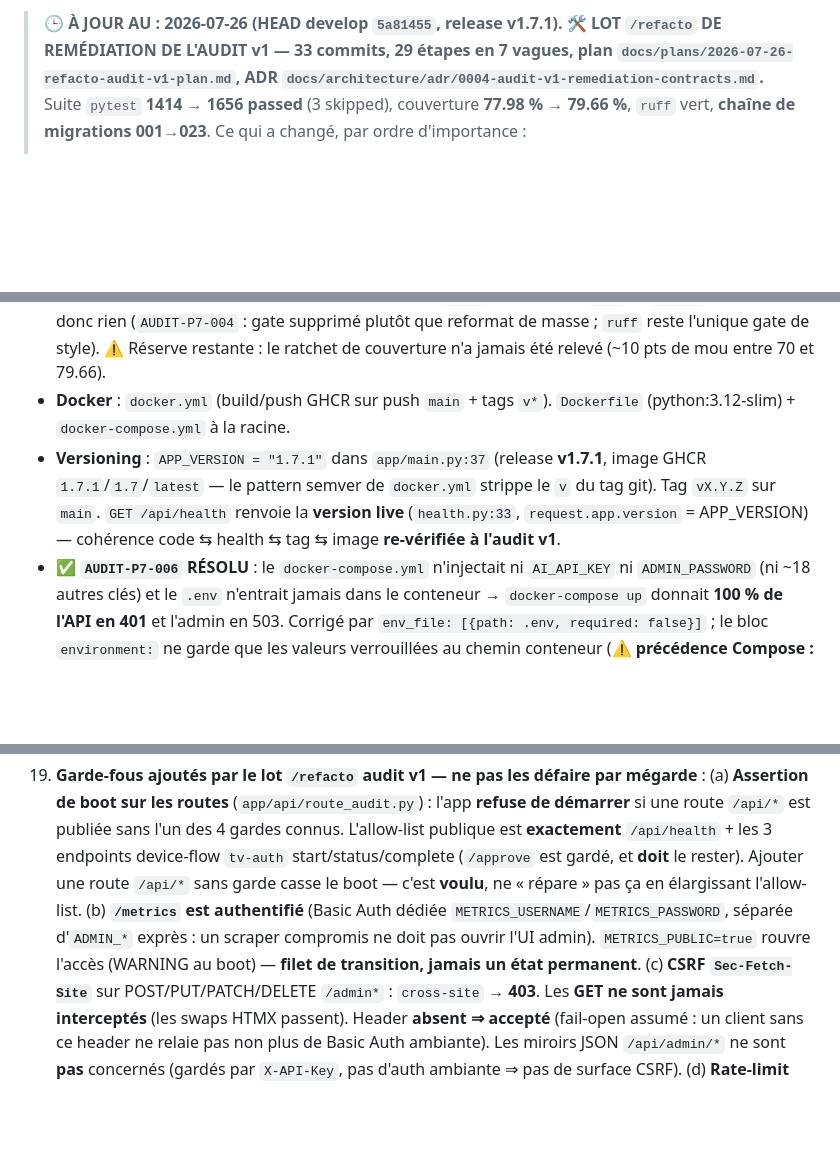
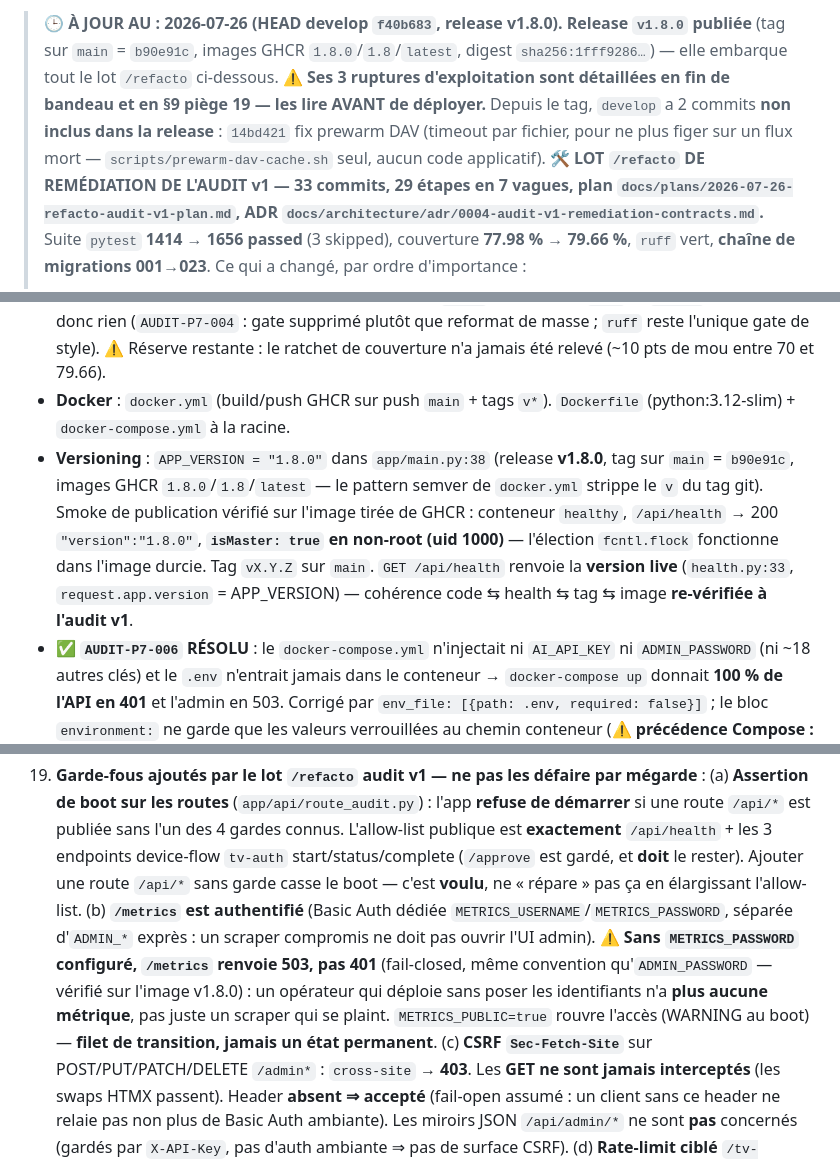
Before and after one commit to ChakirHamzaChahid/Plexhub-Backend, a Markdown page: CLAUDE.md, 3 parts joined by grey strips. Rendered like a GitHub page; blank space fills up the shorter version.

Commit message:
docs: sync-context @ HEAD f40b683 — release v1.8.0
- bandeau : HEAD f40b683, release v1.8.0 (tag main b90e91c, images GHCR
  1.8.0/1.8/latest), + les 2 commits post-tag NON inclus dans la release
  (14bd421 fix prewarm DAV, scripts/ seul)
- §2 / §4 : APP_VERSION 1.7.1 -> 1.8.0 (main.py:38), résultat du smoke sur
  l'image tirée de GHCR — healthy, /api/health 200 "version":"1.8.0", et
  isMaster:true en non-root uid 1000 (l'élection fcntl fonctionne dans
  l'image durcie, ce qui valide la rupture nº3 en conditions réelles)
- §9 piège 19b : préciser que SANS METRICS_PASSWORD, /metrics renvoie 503
  et non 401 — constaté empiriquement sur l'image publiée. C'est plus
  contraignant qu'annoncé : un opérateur qui déploie sans poser les
  identifiants perd toutes ses métriques, il ne s'agit pas d'un simple
  scraper qui se plaint.

Co-Authored-By: Claude Opus 5 (1M context) <noreply@anthropic.com>

```diff
--- a/CLAUDE.md
+++ b/CLAUDE.md
@@ -1,4 +1,4 @@
-> 🕒 **À JOUR AU : 2026-07-26 (HEAD develop `5a81455`, release **v1.7.1**).**
+> 🕒 **À JOUR AU : 2026-07-26 (HEAD develop `f40b683`, release **v1.8.0**).** **Release `v1.8.0` publiée** (tag sur `main` = `b90e91c`, images GHCR `1.8.0`/`1.8`/`latest`, digest `sha256:1fff9286…`) — elle embarque tout le lot `/refacto` ci-dessous. ⚠️ **Ses 3 ruptures d'exploitation sont détaillées en fin de bandeau et en §9 piège 19 — les lire AVANT de déployer.** Depuis le tag, `develop` a 2 commits **non inclus dans la release** : `14bd421` fix prewarm DAV (timeout par fichier, pour ne plus figer sur un flux mort — `scripts/prewarm-dav-cache.sh` seul, aucun code applicatif).
 > **🛠️ LOT `/refacto` DE REMÉDIATION DE L'AUDIT v1 — 33 commits, 29 étapes en 7 vagues, plan `docs/plans/2026-07-26-refacto-audit-v1-plan.md`, ADR `docs/architecture/adr/0004-audit-v1-remediation-contracts.md`.** Suite `pytest` **1414 → 1656 passed** (3 skipped), couverture **77.98 % → 79.66 %**, `ruff` vert, **chaîne de migrations 001→023**. Ce qui a changé, par ordre d'importance :
 > - **Cassures fonctionnelles réparées** : le handshake **`jobId` des 5 triggers `/api/sync/*` était mort de bout en bout** (routeur et worker fabriquaient des ids différents) → registre partagé `app/services/job_registry.py`, `jobId` créé **avant** la planification, **404** sur id inconnu (au lieu d'un `200 {"status":"unknown"}` indistinguable), `phase` exposée sur `/full-pipeline`, + test `trigger→status` sur les 5 triggers. **`display_rating` avait deux écrivains qui s'écrasaient** (oscillation selon l'ordre des jobs) → source unique `rating_blend` (⚠️ le §5.2 « deux formules coexistent by design » est **CADUC**).
 > - **Résilience DB** : `commit_with_retry` était **structurellement inopérant** (n'attrapait que `OperationalError`, jamais `PendingRollbackError` sur session invalidée) → primitive **`write_with_retry`** (session neuve par tentative, `utils/db_retry.py`), **13 call-sites convertis** sur ~36, les autres **délibérément laissés avec justification transactionnelle** (lecture-modification-écriture sur session partagée, ou appel réseau upstream qui serait rejoué 4×). Voir §3/§9 piège 8.
@@ -66,7 +66,7 @@ Backend **FastAPI** (Python, async) du stack PlexHub : miroir de bibliothèques
 - **CLI** : `python -m app.cli generate --output ./Media [--account-id … | --all] [--dry-run] [--strm-only]` (Typer).
 - **Tests** : `pytest -v` (pytest-asyncio en **mode auto**, `testpaths=["tests"]`, `pyproject.toml`). CI `tests.yml` (Python 3.13, ubuntu), triggers **`main` ET `develop`** + job lint ruff/black (CR-T10 résolu). ✅ **Il n'y a plus AUCUN `--deselect`** : le bug EPG base64 a été corrigé (CR-T01 — `_try_base64_decode` rejette désormais `U+FFFD`) et le test tourne. Run complet **après le lot `/refacto` (2026-07-26, HEAD `5a81455`)** : **1656 passed, 3 skipped**, ~218 s, couverture **79.66 %** (contre 1414 / 77.98 % avant le lot), gate `--cov-fail-under=70`. ✅ Résolu par le lot : **matrice CI 3.12 + 3.13** (`AUDIT-P7-005` — la version livrée en image est enfin testée) et **retrait du gate `black`**, qui excluait `app/` et `tests/` et ne vérifiait donc rien (`AUDIT-P7-004` : gate supprimé plutôt que reformat de masse ; `ruff` reste l'unique gate de style). ⚠️ Réserve restante : le ratchet de couverture n'a jamais été relevé (~10 pts de mou entre 70 et 79.66).
 - **Docker** : `docker.yml` (build/push GHCR sur push `main` + tags `v*`). `Dockerfile` (python:3.12-slim) + `docker-compose.yml` à la racine.
-- **Versioning** : `APP_VERSION = "1.7.1"` dans `app/main.py:37` (release **v1.7.1**, image GHCR `1.7.1`/`1.7`/`latest` — le pattern semver de `docker.yml` strippe le `v` du tag git). Tag `vX.Y.Z` sur `main`. `GET /api/health` renvoie la **version live** (`health.py:33`, `request.app.version` = APP_VERSION) — cohérence code ⇆ health ⇆ tag ⇆ image **re-vérifiée à l'audit v1**.
+- **Versioning** : `APP_VERSION = "1.8.0"` dans `app/main.py:38` (release **v1.8.0**, tag sur `main` = `b90e91c`, images GHCR `1.8.0`/`1.8`/`latest` — le pattern semver de `docker.yml` strippe le `v` du tag git). Smoke de publication vérifié sur l'image tirée de GHCR : conteneur `healthy`, `/api/health` → 200 `"version":"1.8.0"`, **`isMaster: true` en non-root (uid 1000)** — l'élection `fcntl.flock` fonctionne dans l'image durcie. Tag `vX.Y.Z` sur `main`. `GET /api/health` renvoie la **version live** (`health.py:33`, `request.app.version` = APP_VERSION) — cohérence code ⇆ health ⇆ tag ⇆ image **re-vérifiée à l'audit v1**.
 - ✅ **`AUDIT-P7-006` RÉSOLU** : le `docker-compose.yml` n'injectait ni `AI_API_KEY` ni `ADMIN_PASSWORD` (ni ~18 autres clés) et le `.env` n'entrait jamais dans le conteneur → `docker-compose up` donnait **100 % de l'API en 401** et l'admin en 503. Corrigé par `env_file: [{path: .env, required: false}]` ; le bloc `environment:` ne garde que les valeurs verrouillées au chemin conteneur (⚠️ **précédence Compose : `environment:` l'emporte sur `env_file:`**). `.env.example` couvre désormais **100 % des `os.getenv` de `config.py`**.
 - ✅ **Image durcie** (`AUDIT-P7-007`) : `USER plexhub` (uid/gid **1000**, avec `--create-home` — fastembed résout son cache via `Path.home()` si `AI_EMBED_CACHE_DIR` est vide, cf. piège §9.1) + `HEALTHCHECK` sur `/api/health` (endpoint public, lit `APP_PORT` au runtime, via `python` — pas de `curl` dans `python:3.12-slim`). ⚠️ **Prérequis de déploiement** : `chown -R 1000:1000` sur les volumes existants, cf. §9 piège 19f et `docs/32-ops-docker-nonroot.md`.
 
@@ -139,7 +139,7 @@ Backend **FastAPI** (Python, async) du stack PlexHub : miroir de bibliothèques
 
 19. **Garde-fous ajoutés par le lot `/refacto` audit v1 — ne pas les défaire par mégarde** :
     (a) **Assertion de boot sur les routes** (`app/api/route_audit.py`) : l'app **refuse de démarrer** si une route `/api/*` est publiée sans l'un des 4 gardes connus. L'allow-list publique est **exactement** `/api/health` + les 3 endpoints device-flow `tv-auth` start/status/complete (`/approve` est gardé, et **doit** le rester). Ajouter une route `/api/*` sans garde casse le boot — c'est **voulu**, ne « répare » pas ça en élargissant l'allow-list.
-    (b) **`/metrics` est authentifié** (Basic Auth dédiée `METRICS_USERNAME`/`METRICS_PASSWORD`, séparée d'`ADMIN_*` exprès : un scraper compromis ne doit pas ouvrir l'UI admin). `METRICS_PUBLIC=true` rouvre l'accès (WARNING au boot) — **filet de transition, jamais un état permanent**.
+    (b) **`/metrics` est authentifié** (Basic Auth dédiée `METRICS_USERNAME`/`METRICS_PASSWORD`, séparée d'`ADMIN_*` exprès : un scraper compromis ne doit pas ouvrir l'UI admin). ⚠️ **Sans `METRICS_PASSWORD` configuré, `/metrics` renvoie 503, pas 401** (fail-closed, même convention qu'`ADMIN_PASSWORD` — vérifié sur l'image v1.8.0) : un opérateur qui déploie sans poser les identifiants n'a **plus aucune métrique**, pas juste un scraper qui se plaint. `METRICS_PUBLIC=true` rouvre l'accès (WARNING au boot) — **filet de transition, jamais un état permanent**.
     (c) **CSRF `Sec-Fetch-Site`** sur POST/PUT/PATCH/DELETE `/admin*` : `cross-site` → **403**. Les **GET ne sont jamais interceptés** (les swaps HTMX passent). Header **absent ⇒ accepté** (fail-open assumé : un client sans ce header ne relaie pas non plus de Basic Auth ambiante). Les miroirs JSON `/api/admin/*` ne sont **pas** concernés (gardés par `X-API-Key`, pas d'auth ambiante ⇒ pas de surface CSRF).
     (d) **Rate-limit ciblé** `/tv-auth/start` uniquement. **`/tv-auth/status` n'est JAMAIS limité** (la TV le poll en boucle — le limiter casserait l'appairage). ⚠️ Les limiteurs **par IP sont contournables** (`CF-Connecting-IP`/`X-Forwarded-For` sont contrôlés par l'attaquant hors tunnel) ; le garde qui tient sous usurpation est le **cap global de sessions `pending`** (`COUNT(*)` en base, indépendant de toute identification client). Le brute-force générique reste **délégué au WAF** — le backend ne s'en charge pas, ne pas le supposer.
     (e) **SSRF** : `app/utils/ssrf.py` vet images + health-check **via `event_hooks` httpx**, qui se déclenchent **à chaque hop de redirection** — d'où la préservation de `follow_redirects=True`. ⚠️ **Limite résiduelle réelle** : rebinding DNS (la garde résout, httpx re-résout ensuite) ; `SSRF_DNS_CACHE_SECONDS` **élargit** cette fenêtre — compromis de débit, **pas** un gain de sécurité. Non couverts : `tmdb_service`, `omdb_service`, `xtream_service`, `ollama_service`, `plex_api_service`.
```
Also changed, not shown: other parts of CLAUDE.md (+1 -1 lines).
